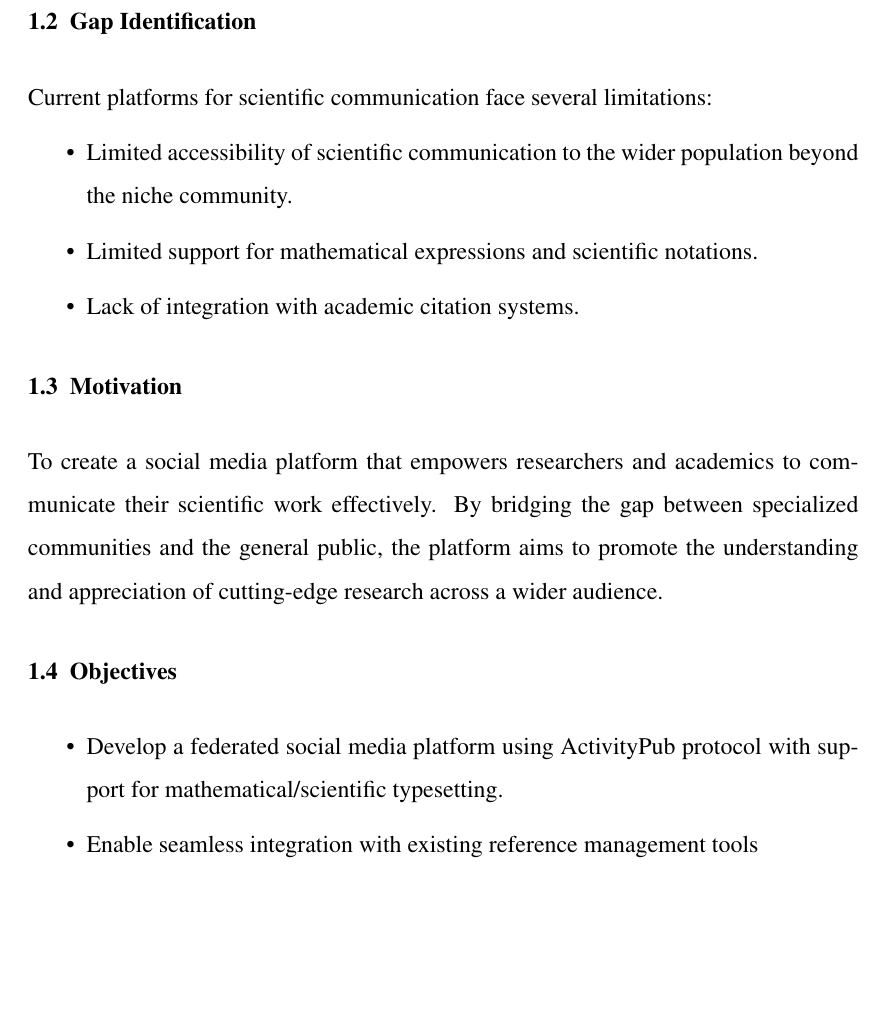
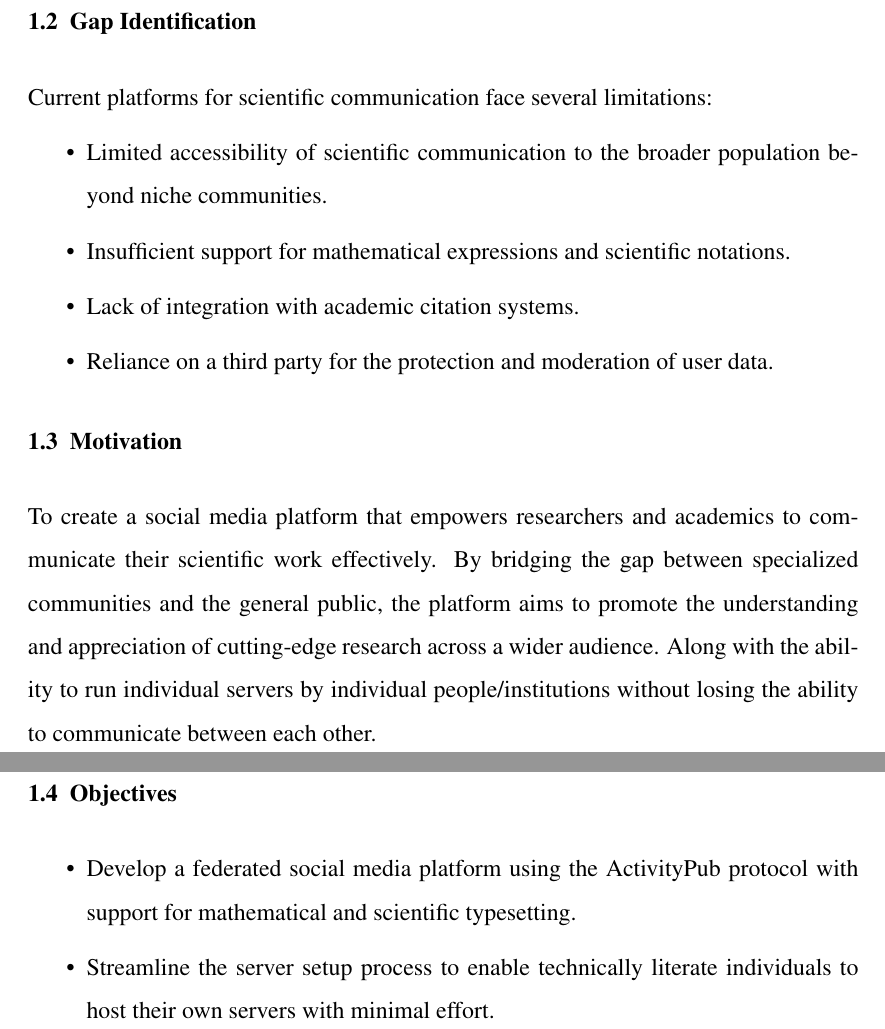
Before and after one commit to 3o14-com/proposal, a LaTeX document (main.tex, which reads Introduction.tex): part of page 8 of 16 before the commit and two parts of pages 8 and 9 of 17 after it, the two joined at a grey line, cut so that both start at the same text, the shorter picture padded with empty space. Compiled offline with pdfLaTeX.

Commit message:
update: intro

```diff
--- a/Introduction.tex
+++ b/Introduction.tex
@@ -7,16 +7,17 @@ Scientific communication plays a vital role in advancing research and knowledge
 Current platforms for scientific communication face several limitations:
 
 \begin{itemize}
-  \item Limited accessibility of scientific communication to the wider population beyond the niche community.
-  \item Limited support for mathematical expressions and scientific notations.
+  \item Limited accessibility of scientific communication to the broader population beyond niche communities.
+  \item Insufficient support for mathematical expressions and scientific notations.
   \item Lack of integration with academic citation systems.
+  \item Reliance on a third party for the protection and moderation of user data.
 \end{itemize}
 
 \section{Motivation}
-To create a social media platform that empowers researchers and academics to communicate their scientific work effectively. By bridging the gap between specialized communities and the general public, the platform aims to promote the understanding and appreciation of cutting-edge research across a wider audience.
+To create a social media platform that empowers researchers and academics to communicate their scientific work effectively. By bridging the gap between specialized communities and the general public, the platform aims to promote the understanding and appreciation of cutting-edge research across a wider audience. Along with the ability to run individual servers by individual people/institutions without losing the ability to communicate between each other.
 
 \section{Objectives}
 \begin{itemize}
-  \item Develop a federated social media platform using ActivityPub protocol with support for mathematical/scientific typesetting.
-  \item Enable seamless integration with existing reference management tools
+  \item Develop a federated social media platform using the ActivityPub protocol with support for mathematical and scientific typesetting.
+  \item Streamline the server setup process to enable technically literate individuals to host their own servers with minimal effort.
 \end{itemize}
```
